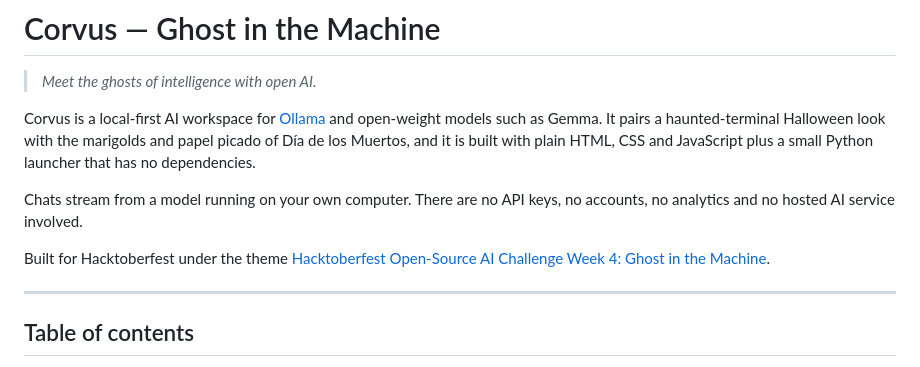
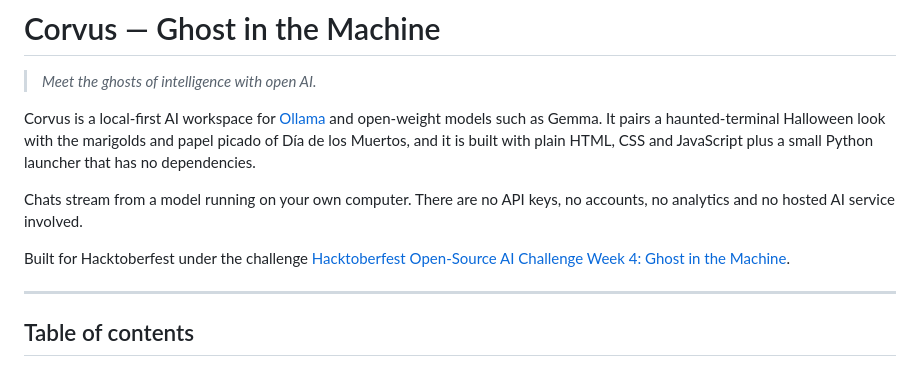
Before and after one commit to ASAN-11/Corvus, a Markdown page: README.md, the part around the change. Rendered like a GitHub page.

```diff
--- a/README.md
+++ b/README.md
@@ -6,7 +6,7 @@ Corvus is a local-first AI workspace for [Ollama](https://ollama.com) and open-w
 
 Chats stream from a model running on your own computer. There are no API keys, no accounts, no analytics and no hosted AI service involved.
 
-Built for Hacktoberfest under the theme [Hacktoberfest Open-Source AI Challenge Week 4: Ghost in the Machine](https://dev.to/challenges/hacktoberfest-week4-2026-10-26).
+Built for Hacktoberfest under the challenge [Hacktoberfest Open-Source AI Challenge Week 4: Ghost in the Machine](https://dev.to/challenges/hacktoberfest-week4-2026-10-26).
 
 ---
 
```
